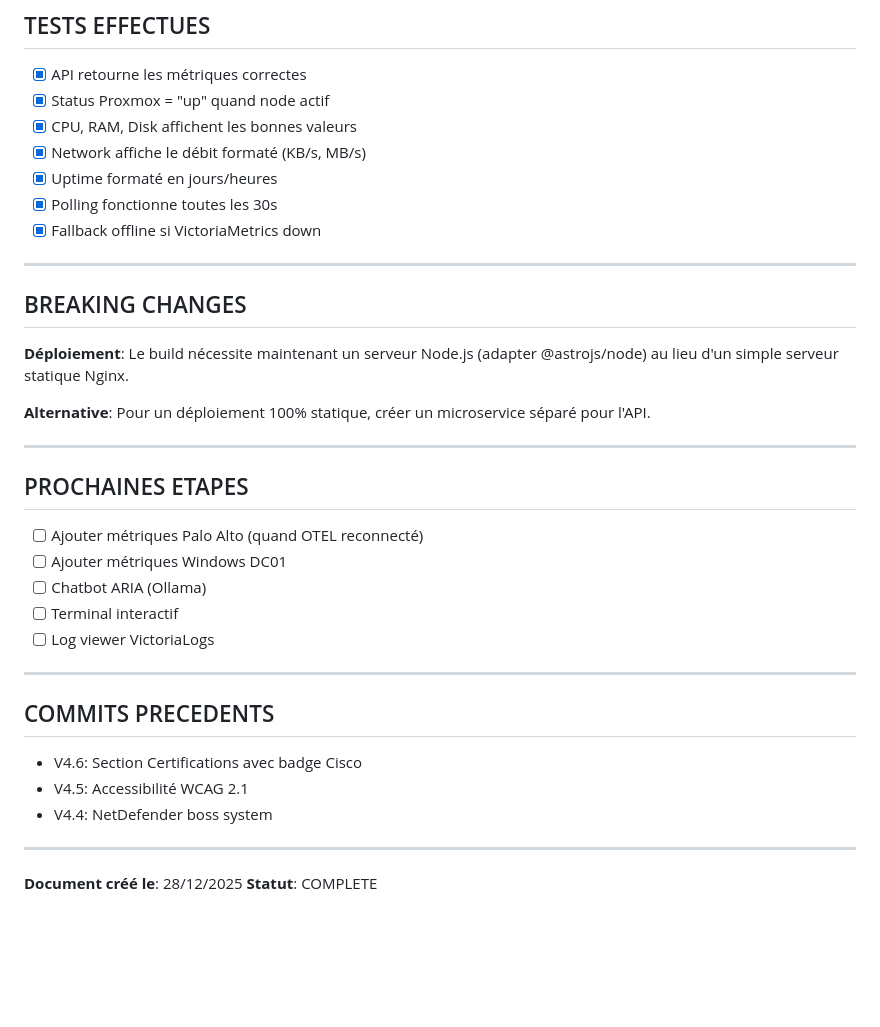
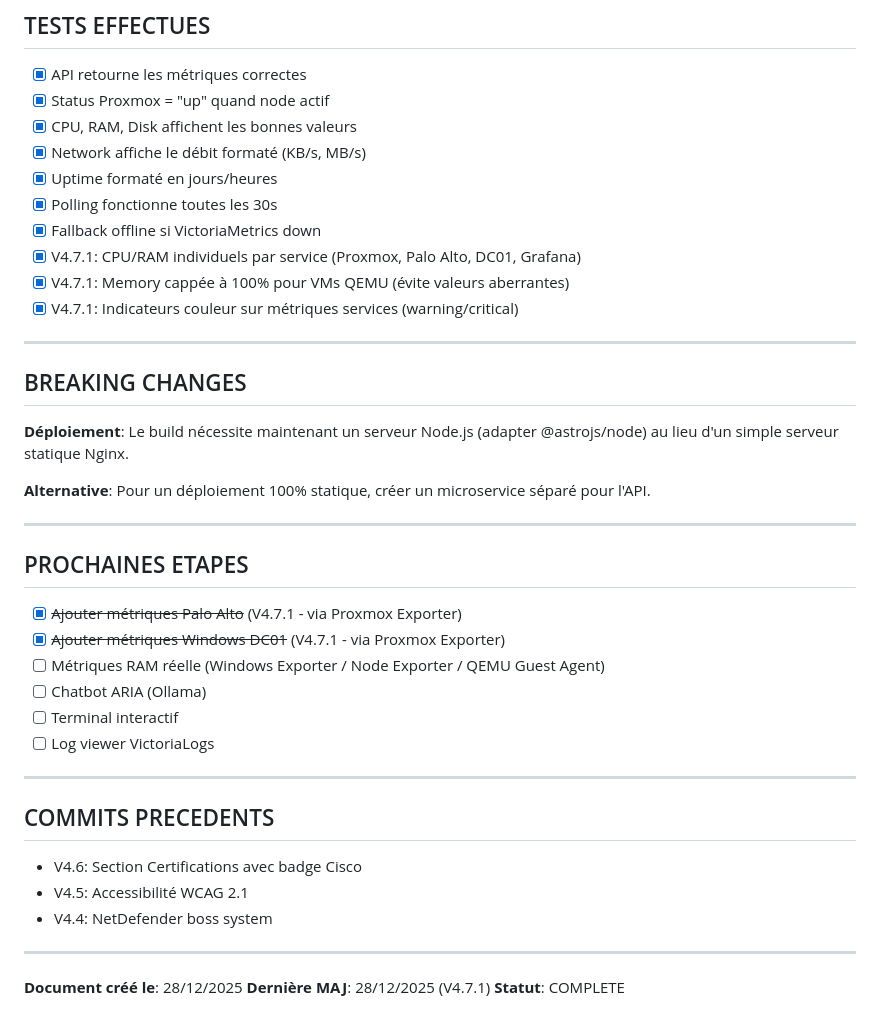
Before and after one commit to AdrienNewman/portfolio-protolab, a Markdown page: Documentation Porte Folio/DEV_CHANGELOG_V4.7.md, the part around one of its changes. GitHub-like rendering; blank space fills up the shorter version.

```diff
--- a/Documentation Porte Folio/DEV_CHANGELOG_V4.7.md
+++ b/Documentation Porte Folio/DEV_CHANGELOG_V4.7.md
@@ -153,6 +176,9 @@ export default defineConfig({
 - [x] Uptime formaté en jours/heures
 - [x] Polling fonctionne toutes les 30s
 - [x] Fallback offline si VictoriaMetrics down
+- [x] V4.7.1: CPU/RAM individuels par service (Proxmox, Palo Alto, DC01, Grafana)
+- [x] V4.7.1: Memory cappée à 100% pour VMs QEMU (évite valeurs aberrantes)
+- [x] V4.7.1: Indicateurs couleur sur métriques services (warning/critical)
 
 ---
 
@@ -166,8 +192,9 @@ export default defineConfig({
 
 ## PROCHAINES ETAPES
 
-- [ ] Ajouter métriques Palo Alto (quand OTEL reconnecté)
-- [ ] Ajouter métriques Windows DC01
+- [x] ~~Ajouter métriques Palo Alto~~ (V4.7.1 - via Proxmox Exporter)
+- [x] ~~Ajouter métriques Windows DC01~~ (V4.7.1 - via Proxmox Exporter)
+- [ ] Métriques RAM réelle (Windows Exporter / Node Exporter / QEMU Guest Agent)
 - [ ] Chatbot ARIA (Ollama)
 - [ ] Terminal interactif
 - [ ] Log viewer VictoriaLogs
@@ -183,4 +210,5 @@ export default defineConfig({
 ---
 
 **Document créé le**: 28/12/2025
+**Dernière MAJ**: 28/12/2025 (V4.7.1)
 **Statut**: COMPLETE
```
Also changed, not shown: other parts of Documentation Porte Folio/DEV_CHANGELOG_V4.7.md (+33 -10 lines).
